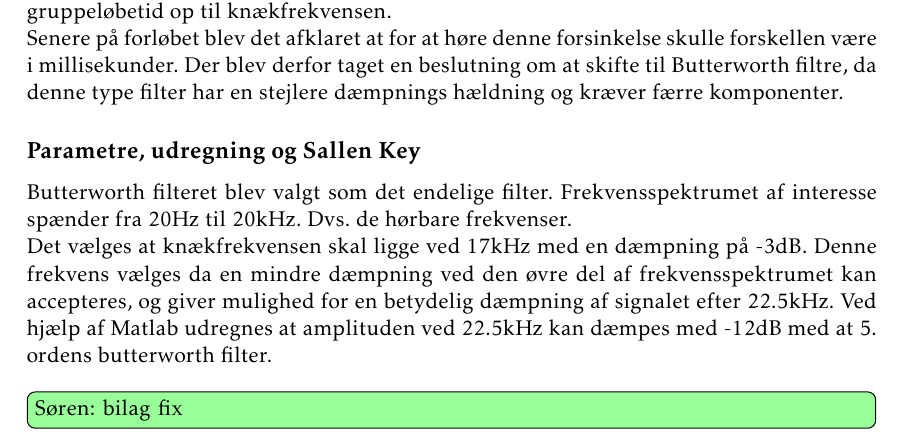
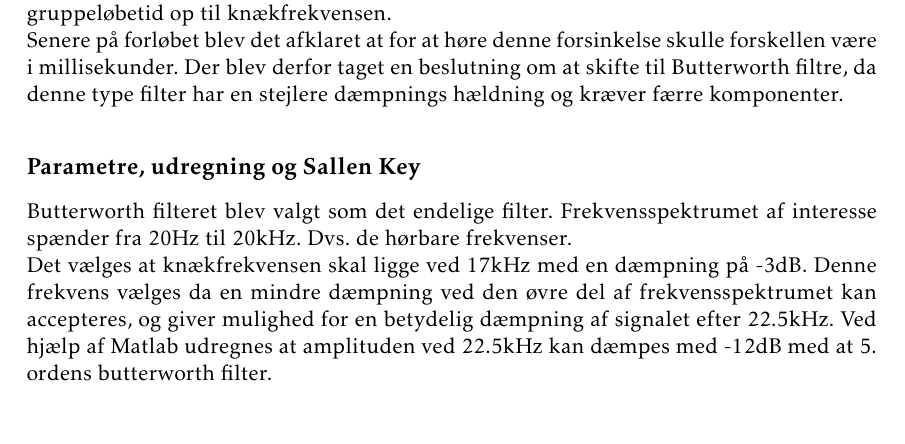
Before and after one commit to fraannk/sdu-gruppe3-2017, a LaTeX book (rapport.tex, which reads section/analog_filtre.tex): part of page 21 of 76, cut so that both start at the same text. Compiled offline with pdfLaTeX.

Commit message:
no message

```diff
--- a/section/analog_filtre.tex
+++ b/section/analog_filtre.tex
@@ -10,7 +10,6 @@ Senere på forløbet blev det afklaret at for at høre denne forsinkelse skulle
 \subsection{Parametre, udregning og Sallen Key}\label{sec::anfilter_sallenpara}
 Butterworth filteret blev valgt som det endelige filter. Frekvensspektrumet af interesse spænder fra 20Hz til 20kHz. Dvs. de hørbare frekvenser.\\
 Det vælges at knækfrekvensen skal ligge ved 17kHz med en dæmpning på -3dB. Denne frekvens vælges da en mindre dæmpning ved den øvre del af frekvensspektrumet kan accepteres, og giver mulighed for en betydelig dæmpning af signalet efter 22.5kHz. Ved hjælp af Matlab udregnes at amplituden ved 22.5kHz kan dæmpes med -12dB med at 5. ordens butterworth filter.\\
-\husk{Søren}{bilag fix}
 Der ønskes tre overføringsfunktioner på formen som vist i ligning \ref{eq::anfilter_standardeq}.
 \begin{equation}
 	H(s) = \dfrac{1}{s^2+b_1\cdot s + b_0}\label{eq::anfilter_standardeq}
```
